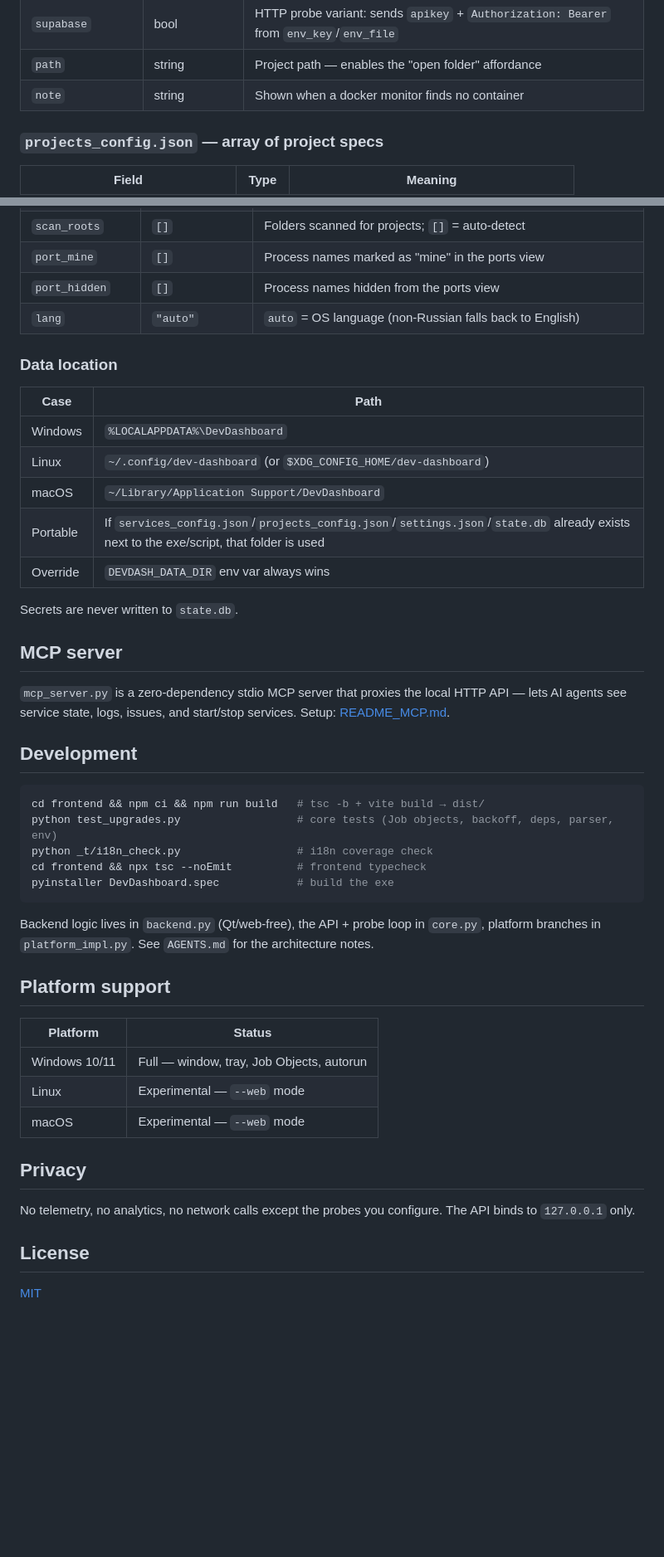
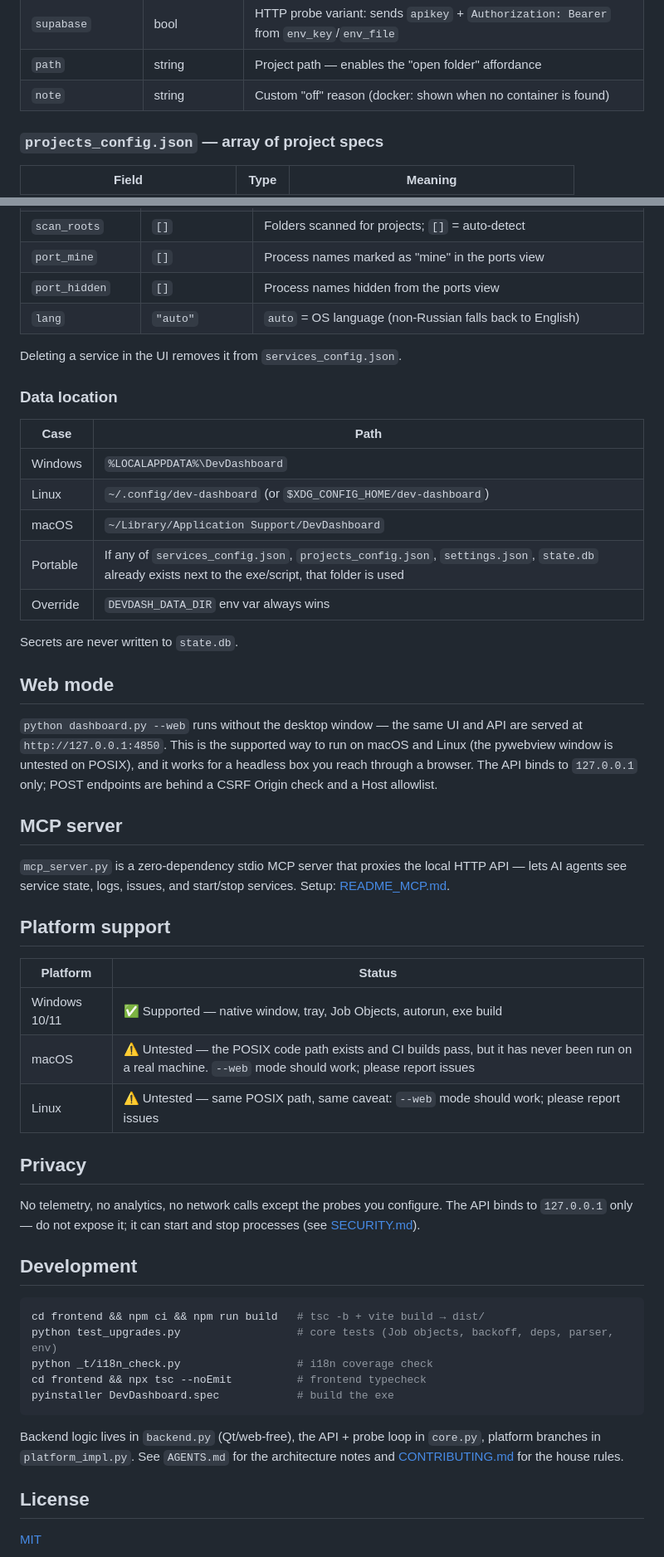
Before and after one commit to dvinerlove/dev-dashboard, a Markdown page: README.md, 2 parts joined by grey strips. Shown at 83% size. Drawn GitHub-style; blank space fills up the shorter version.

````diff
--- a/README.md
+++ b/README.md
@@ -78,7 +91,7 @@ Config files live in the data directory and are plain JSON — edit by hand or v
 | `zt_token` | string | ZeroTier authtoken override (default: read from the service's authtoken file) |
 | `supabase` | bool | HTTP probe variant: sends `apikey` + `Authorization: Bearer` from `env_key`/`env_file` |
 | `path` | string | Project path — enables the "open folder" affordance |
-| `note` | string | Shown when a docker monitor finds no container |
+| `note` | string | Custom "off" reason (docker: shown when no container is found) |
 
 ### `projects_config.json` — array of project specs
 
@@ -103,6 +116,8 @@ Config files live in the data directory and are plain JSON — edit by hand or v
 | `port_hidden` | `[]` | Process names hidden from the ports view |
 | `lang` | `"auto"` | `auto` = OS language (non-Russian falls back to English) |
 
+Deleting a service in the UI removes it from `services_config.json`.
+
 ### Data location
 
 | Case | Path |
@@ -110,14 +125,30 @@ Config files live in the data directory and are plain JSON — edit by hand or v
 | Windows | `%LOCALAPPDATA%\DevDashboard` |
 | Linux | `~/.config/dev-dashboard` (or `$XDG_CONFIG_HOME/dev-dashboard`) |
 | macOS | `~/Library/Application Support/DevDashboard` |
-| Portable | If `services_config.json`/`projects_config.json`/`settings.json`/`state.db` already exists next to the exe/script, that folder is used |
+| Portable | If any of `services_config.json`, `projects_config.json`, `settings.json`, `state.db` already exists next to the exe/script, that folder is used |
 | Override | `DEVDASH_DATA_DIR` env var always wins |
 
 Secrets are never written to `state.db`.
 
+## Web mode
+
+`python dashboard.py --web` runs without the desktop window — the same UI and API are served at `http://127.0.0.1:4850`. This is the supported way to run on macOS and Linux (the pywebview window is untested on POSIX), and it works for a headless box you reach through a browser. The API binds to `127.0.0.1` only; POST endpoints are behind a CSRF Origin check and a Host allowlist.
+
 ## MCP server
 
 `mcp_server.py` is a zero-dependency stdio MCP server that proxies the local HTTP API — lets AI agents see service state, logs, issues, and start/stop services. Setup: [README_MCP.md](README_MCP.md).
+
+## Platform support
+
+| Platform | Status |
+|---|---|
+| Windows 10/11 | ✅ Supported — native window, tray, Job Objects, autorun, exe build |
+| macOS | ⚠️ Untested — the POSIX code path exists and CI builds pass, but it has never been run on a real machine. `--web` mode should work; please report issues |
+| Linux | ⚠️ Untested — same POSIX path, same caveat: `--web` mode should work; please report issues |
+
+## Privacy
+
+No telemetry, no analytics, no network calls except the probes you configure. The API binds to `127.0.0.1` only — do not expose it; it can start and stop processes (see [SECURITY.md](SECURITY.md)).
 
 ## Development
 
@@ -129,19 +160,7 @@ cd frontend && npx tsc --noEmit          # frontend typecheck
 pyinstaller DevDashboard.spec            # build the exe
 ```
 
-Backend logic lives in `backend.py` (Qt/web-free), the API + probe loop in `core.py`, platform branches in `platform_impl.py`. See `AGENTS.md` for the architecture notes.
-
-## Platform support
-
-| Platform | Status |
-|---|---|
-| Windows 10/11 | Full — window, tray, Job Objects, autorun |
-| Linux | Experimental — `--web` mode |
-| macOS | Experimental — `--web` mode |
-
-## Privacy
-
-No telemetry, no analytics, no network calls except the probes you configure. The API binds to `127.0.0.1` only.
+Backend logic lives in `backend.py` (Qt/web-free), the API + probe loop in `core.py`, platform branches in `platform_impl.py`. See `AGENTS.md` for the architecture notes and [CONTRIBUTING.md](CONTRIBUTING.md) for the house rules.
 
 ## License
 
````
Also changed, not shown: other parts of README.md (+37 -24 lines), README_MCP.md (+19 -18 lines), docs/release-notes-v0.9.0.md (added, +38 -0 lines), packaging/README.md (added, +18 -0 lines), research/2026-11-24-release-readiness/copy-critic.md (added, +30 -0 lines), research/2026-11-24-release-readiness/fact-critic.md (added, +39 -0 lines), docs/screenshot.png (added), 8 other files.
